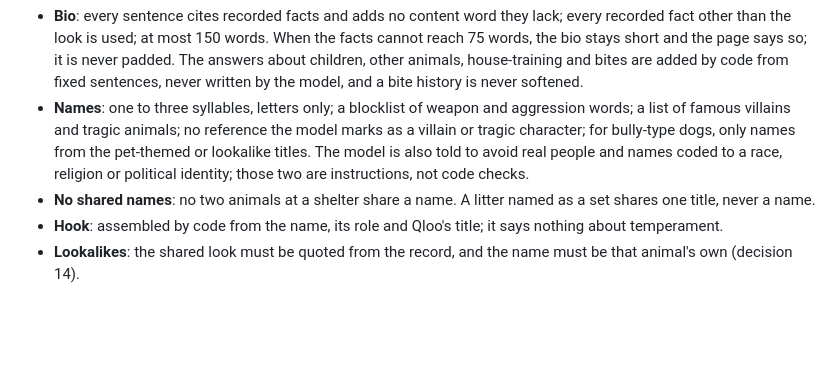
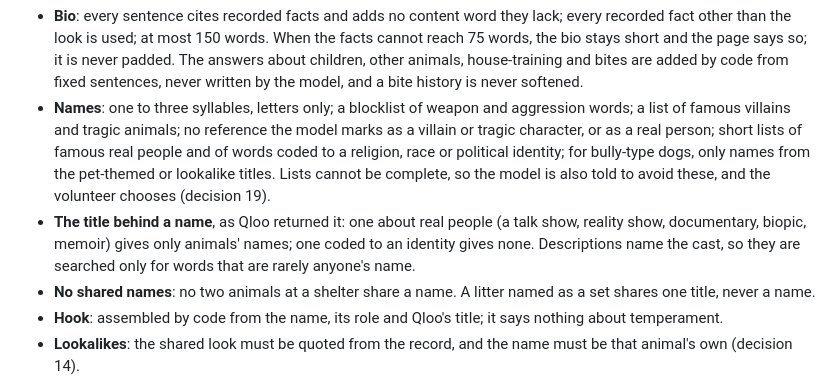
Before and after one commit to bsabau/namesake, a Markdown page: docs/architecture.md, the part around the change. GitHub-like rendering; blank space fills up the shorter version.

Commit message:
Architecture doc: the name screen as of decision 19
Co-Authored-By: Claude Opus 5.5 <noreply@anthropic.com>

```diff
--- a/docs/architecture.md
+++ b/docs/architecture.md
@@ -157,7 +157,8 @@ flowchart TD
 
 The listing agent may make at most 6 model requests and 4 tool calls. What code checks:
 - **Bio**: every sentence cites recorded facts and adds no content word they lack; every recorded fact other than the look is used; at most 150 words. When the facts cannot reach 75 words, the bio stays short and the page says so; it is never padded. The answers about children, other animals, house-training and bites are added by code from fixed sentences, never written by the model, and a bite history is never softened.
-- **Names**: one to three syllables, letters only; a blocklist of weapon and aggression words; a list of famous villains and tragic animals; no reference the model marks as a villain or tragic character; for bully-type dogs, only names from the pet-themed or lookalike titles. The model is also told to avoid real people and names coded to a race, religion or political identity; those two are instructions, not code checks.
+- **Names**: one to three syllables, letters only; a blocklist of weapon and aggression words; a list of famous villains and tragic animals; no reference the model marks as a villain or tragic character, or as a real person; short lists of famous real people and of words coded to a religion, race or political identity; for bully-type dogs, only names from the pet-themed or lookalike titles. Lists cannot be complete, so the model is also told to avoid these, and the volunteer chooses (decision 19).
+- **The title behind a name**, as Qloo returned it: one about real people (a talk show, reality show, documentary, biopic, memoir) gives only animals' names; one coded to an identity gives none. Descriptions name the cast, so they are searched only for words that are rarely anyone's name.
 - **No shared names**: no two animals at a shelter share a name. A litter named as a set shares one title, never a name.
 - **Hook**: assembled by code from the name, its role and Qloo's title; it says nothing about temperament.
 - **Lookalikes**: the shared look must be quoted from the record, and the name must be that animal's own (decision 14).
```
